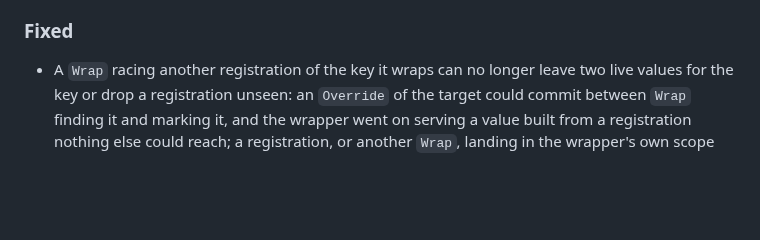
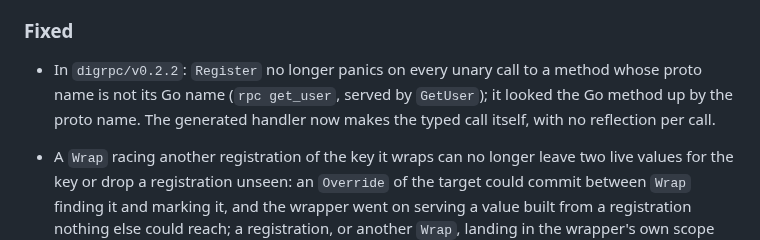
Before and after one commit to floatdrop/di, a Markdown page: CHANGELOG.md, the part around the change. Rendered like a GitHub page; blank space fills up the shorter version.

Commit message:
CHANGELOG: note the digrpc method-name fix
Co-Authored-By: Claude Opus 5.5 (1M context) <noreply@anthropic.com>

```diff
--- a/CHANGELOG.md
+++ b/CHANGELOG.md
@@ -32,6 +32,11 @@ below says plainly whether an upgrade can break a caller.
   instead of 8.
 
 ### Fixed
+
+- In `digrpc/v0.2.2`: `Register` no longer panics on every unary call to a
+  method whose proto name is not its Go name (`rpc get_user`, served by
+  `GetUser`); it looked the Go method up by the proto name. The generated
+  handler now makes the typed call itself, with no reflection per call.
 
 - A `Wrap` racing another registration of the key it wraps can no longer
   leave two live values for the key or drop a registration unseen: an
```
